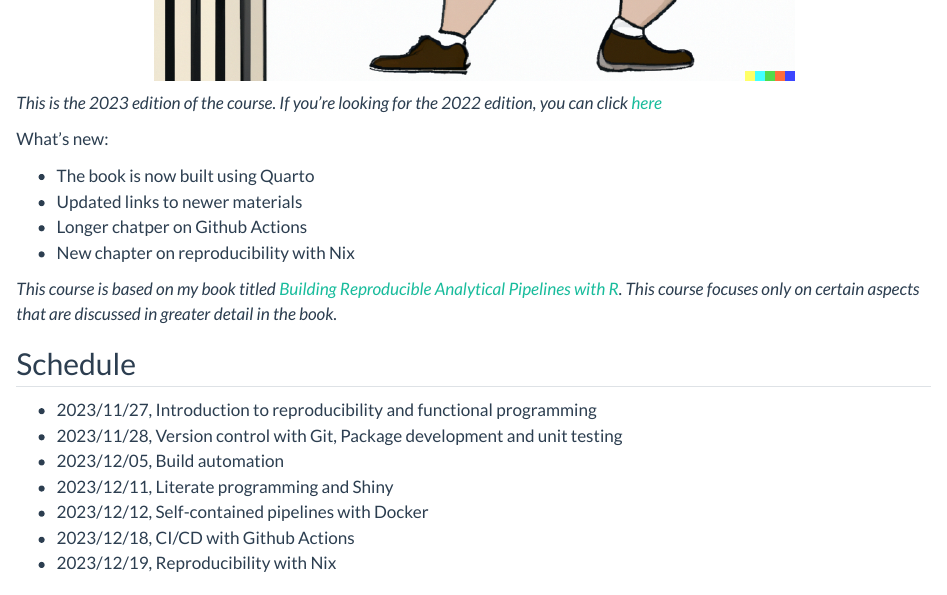
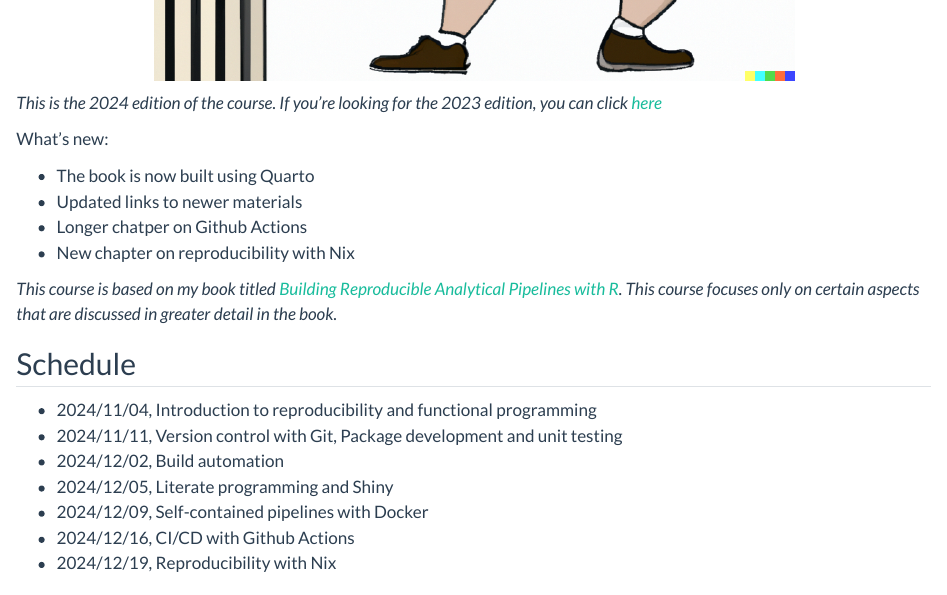
Before and after one commit to b-rodrigues/rap4mads_2024, a Quarto document (index.qmd): the page in a window 1100 px wide, from 630 px down. Rendered offline with R 4.5, knitr and Pandoc in place of Quarto, with nearby package versions; drawn as R Markdown's standard HTML page in place of the format the file asks for.

Commit message:
updated schedule

```diff
--- a/index.qmd
+++ b/index.qmd
@@ -14,8 +14,8 @@ knitr::opts_chunk$set(tidy.opts = list(width.cutoff = 60), tidy = TRUE)
 <img src="/img/cover.png" title = "Cover image created with Dall-e. The prompt was 'Roman engineer building a pipeline in the style of ancient roman art'. The result doesn't really show that, but I thought it looked nice." width="70%">
 </div>
 
-*This is the 2023 edition of the course. If you're looking for the 2022 edition,
-you can click [here](https://b-rodrigues.github.io/rap4mads/)*
+*This is the 2024 edition of the course. If you're looking for the 2023 edition,
+you can click [here](https://b-rodrigues.github.io/rap4mads_2023/)*
 
 What’s new:
 
@@ -30,13 +30,13 @@ that are discussed in greater detail in the book.*
 
 ## Schedule
 
-- 2023/11/27, Introduction to reproducibility and functional programming
-- 2023/11/28, Version control with Git, Package development and unit testing
-- 2023/12/05, Build automation
-- 2023/12/11, Literate programming and Shiny
-- 2023/12/12, Self-contained pipelines with Docker
-- 2023/12/18, CI/CD with Github Actions
-- 2023/12/19, Reproducibility with Nix
+- 2024/11/04, Introduction to reproducibility and functional programming
+- 2024/11/11, Version control with Git, Package development and unit testing
+- 2024/12/02, Build automation
+- 2024/12/05, Literate programming and Shiny
+- 2024/12/09, Self-contained pipelines with Docker
+- 2024/12/16, CI/CD with Github Actions
+- 2024/12/19, Reproducibility with Nix
 
 ## Reproducible analytical pipelines?
 
```
Also changed, not shown: README.md, index.qmd (17 more changed lines), 1 other file.
